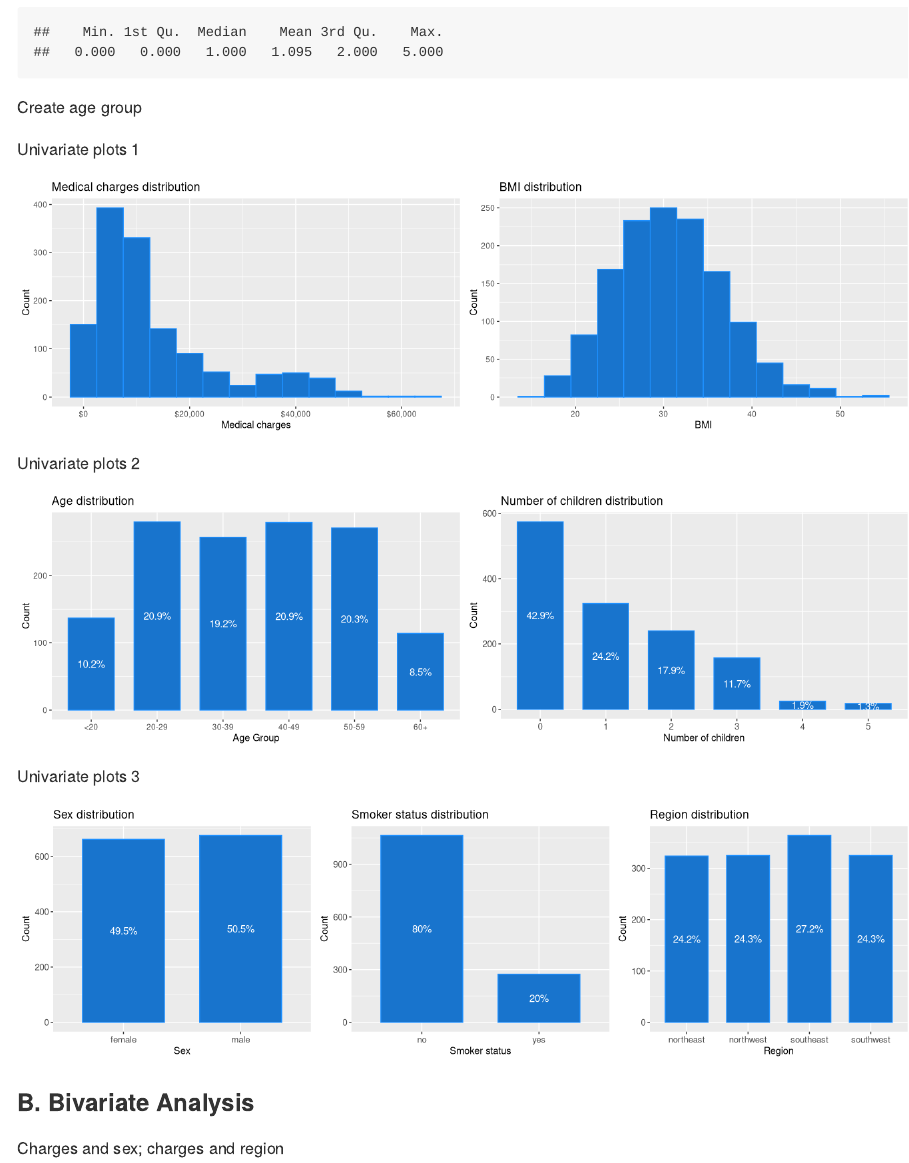
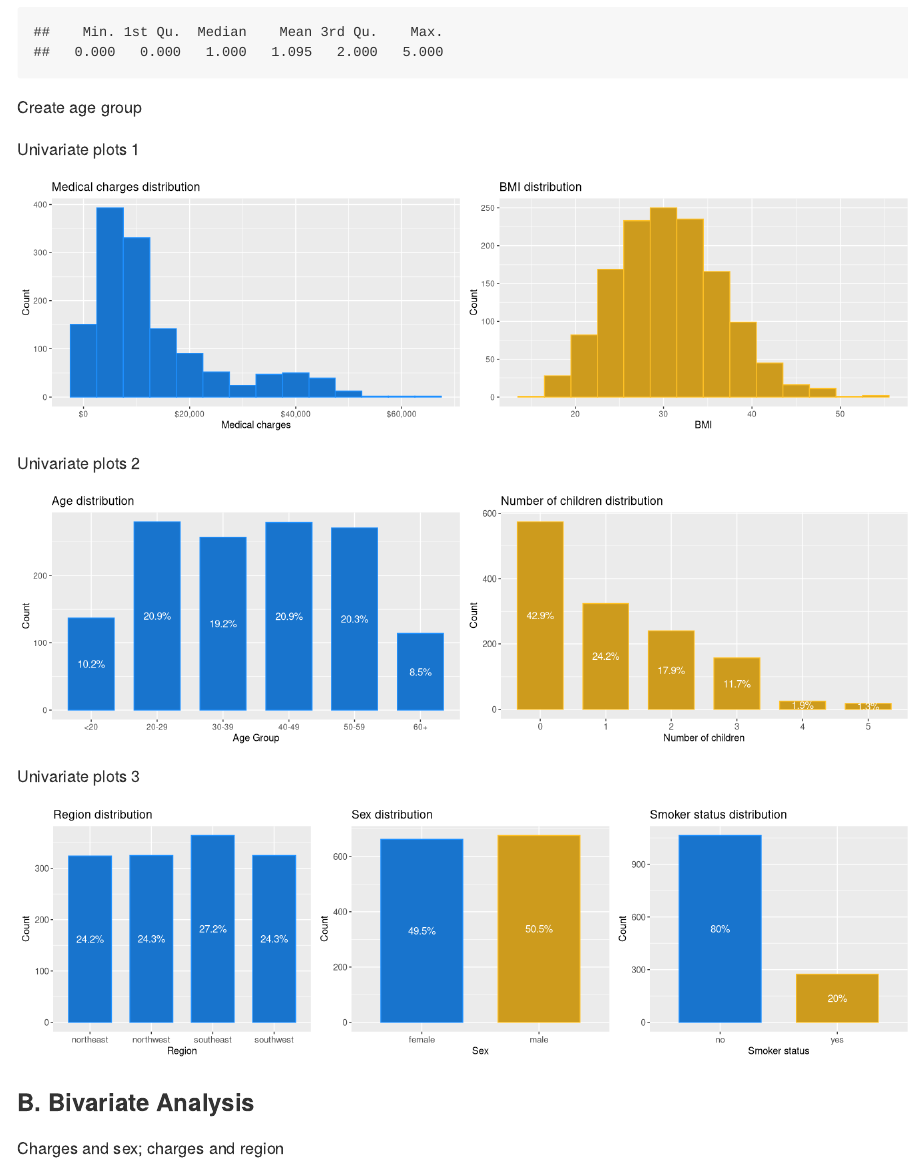
Before and after one commit to MelGalera/Linear-Regression-with-R, an R Markdown document (LR_MedicalCost.Rmd): the page in a window 1100 px wide, from 4000 px down. Rendered offline with R 4.5, knitr and Pandoc, with nearby package versions; some code elsewhere in the file could not run offline; long lines of code are wrapped.

Commit message:
Updated plots

````diff
--- a/LR_MedicalCost.Rmd
+++ b/LR_MedicalCost.Rmd
@@ -208,7 +208,7 @@ p1_charges <- ggplot(data = insurance_df, aes(x = charges)) +
 
 # create plot for bmi
 p2_bmi <- ggplot(data = insurance_df, aes(x = bmi)) +
-  geom_histogram(binwidth = 3, color = "dodgerblue1", fill = "dodgerblue3") +
+  geom_histogram(binwidth = 3, color = "goldenrod1", fill = "goldenrod3") +
   #scale_y_continuous(lim = c(0, 350)) +
   labs(x = "BMI",
        y = "Count",
@@ -243,7 +243,7 @@ p3_age_group <- ggplot(data = insurance_df, aes(x = age_group, fill= age_group))
 
 # create a bar plot for number of children (children_num)
 p4_children_num <- ggplot(data = insurance_df, aes(x= children_num, fill = children_num)) +
-  geom_bar(width = 0.7, color = "dodgerblue1", fill = "dodgerblue3")+
+  geom_bar(width = 0.7, color = "goldenrod1", fill = "goldenrod3")+
   geom_text(data = . %>%
               group_by(children_num) %>%
               tally() %>%
@@ -268,8 +268,8 @@ Univariate plots 3
 
 ```{r, fig.align='center', fig.width=14, fig.height=4}
 # create a bar plot for sex
-p5_sex <- ggplot(data = insurance_df, aes(x= sex, fill = sex)) +
-  geom_bar(width = 0.7, color = "dodgerblue1", fill = "dodgerblue3")+
+p5_sex <- ggplot(data = insurance_df, aes(x= sex, fill = sex, color= sex)) +
+  geom_bar(width = 0.7)+
   geom_text(data = . %>%
               group_by(sex) %>%
               tally() %>%
@@ -278,7 +278,8 @@ p5_sex <- ggplot(data = insurance_df, aes(x= sex, fill = sex)) +
             aes(y = n, label = scales::percent(prop)),
             position = position_stack(vjust=0.5),
             colour = "white", size = 4)+
-  #scale_fill_manual(values = c("dodgerblue3", "goldenrod2"))+
+  scale_fill_manual(values = c("dodgerblue3", "goldenrod3"))+
+  scale_color_manual(values = c("dodgerblue1", "goldenrod1"))+
   labs(x= "Sex",
        y = "Count",
        title = "Sex distribution")+
@@ -287,8 +288,9 @@ p5_sex <- ggplot(data = insurance_df, aes(x= sex, fill = sex)) +
         axis.title = element_text(size = 11))
 
 # create a bar plot for smoker
-p6_smoker <- ggplot(data = insurance_df, aes(x= smoker, fill = smoker)) +
-  geom_bar(width = 0.7, color = "dodgerblue1", fill = "dodgerblue3")+
+p6_smoker <- ggplot(data = insurance_df, aes(x= smoker, fill = smoker, color= smoker)) +
+  geom_bar(width = 0.7)+
+  #geom_bar(width = 0.7, color = "dodgerblue1", fill = "dodgerblue3")+
   geom_text(data = . %>%
               group_by(smoker) %>%
               tally() %>%
@@ -297,7 +299,8 @@ p6_smoker <- ggplot(data = insurance_df, aes(x= smoker, fill = smoker)) +
             aes(y = n, label = scales::percent(prop)),
             position = position_stack(vjust=0.5),
             colour = "white", size = 4)+
-  #scale_fill_manual(values = c("dodgerblue3", "goldenrod2"))+
+  scale_fill_manual(values = c("dodgerblue3", "goldenrod3"))+
+  scale_color_manual(values = c("dodgerblue1", "goldenrod1"))+
   labs(x= "Smoker status",
        y = "Count",
        title = "Smoker status distribution")+
@@ -328,7 +331,7 @@ p7_region <- ggplot(data = insurance_df, aes(x= region, fill = region)) +
 
 
 # combined plots
-ggarrange( p5_sex, p6_smoker, p7_region, ncol=3) #, labels = c ("F", "G"))
+ggarrange( p7_region, p5_sex, p6_smoker, ncol=3) #, labels = c ("F", "G"))
 ```
 
 
````
Also changed, not shown: LR_MedicalCost_files/figure-gfm/unnamed-chunk-15-1.png, LR_MedicalCost_files/figure-gfm/unnamed-chunk-16-1.png, LR_MedicalCost_files/figure-gfm/unnamed-chunk-17-1.png, LR_MedicalCost_files/figure-gfm/unnamed-chunk-22-1.png, LR_MedicalCost_files/figure-gfm/unnamed-chunk-31-1.png, LR_MedicalCost_files/figure-gfm/unnamed-chunk-39-1.png, LR_MedicalCost.Rmd (6 more changed lines).
